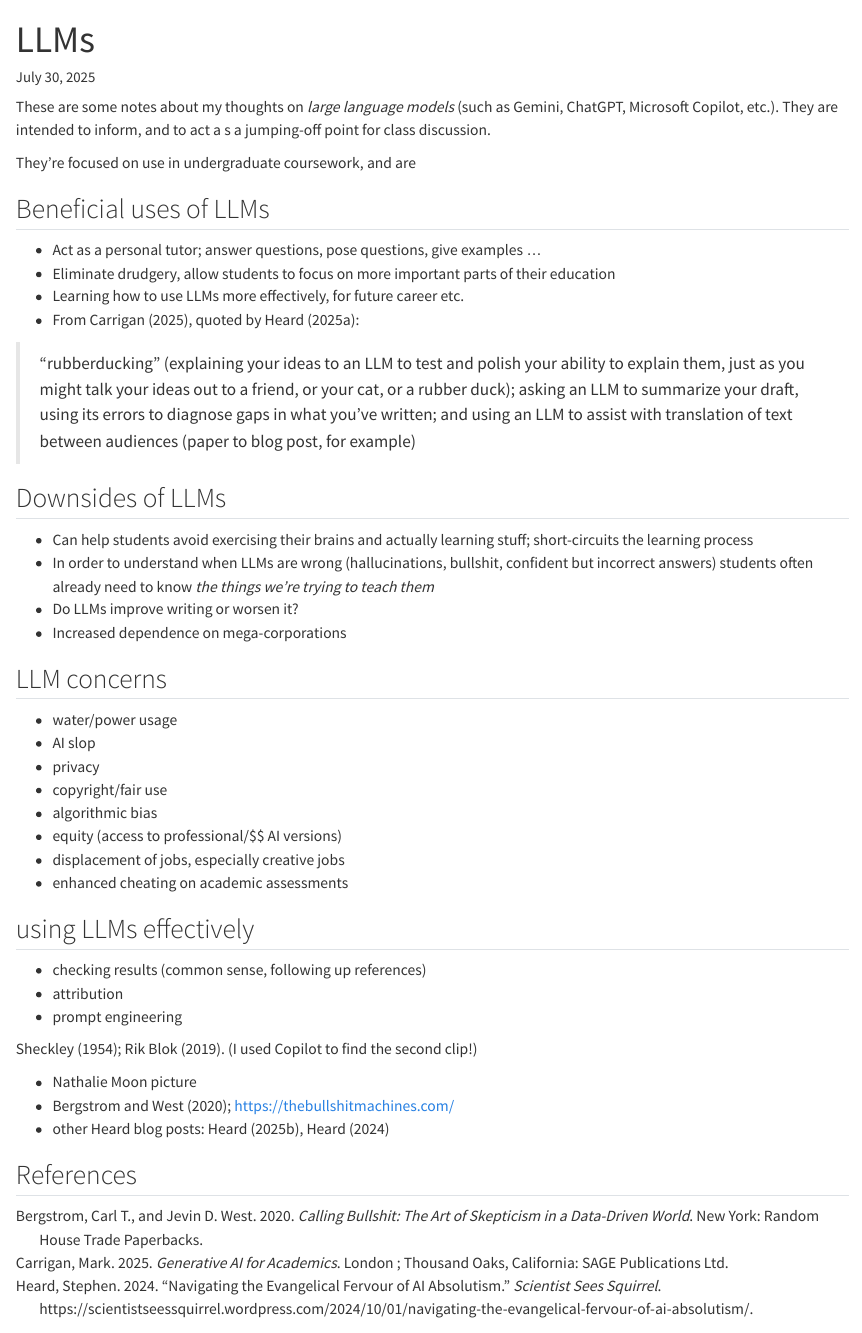
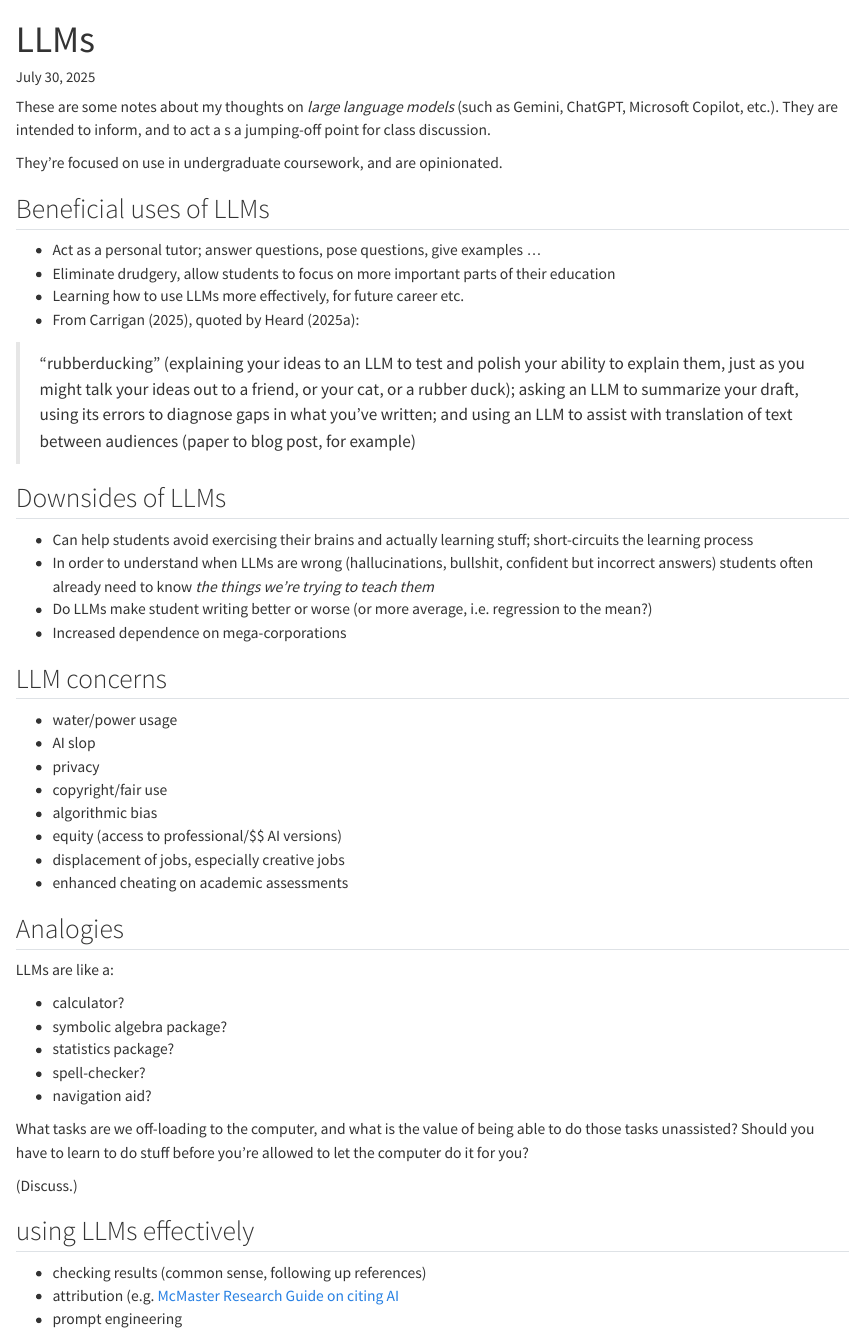
Before and after one commit to bbolker/isci2a18_math, a Quarto document (LLMs.qmd): the page in a window 1100 px wide, from its top. Rendered offline with R 4.5, knitr and Pandoc in place of Quarto, with nearby package versions.

Commit message:
tweak LLM notes

```diff
--- a/LLMs.qmd
+++ b/LLMs.qmd
@@ -2,11 +2,14 @@
 title: "LLMs"
 date: today
 bibliography: LLMs.bib
+format:
+  html:
+    embed-resources: true
 ---
 
 These are some notes about my thoughts on *large language models* (such as Gemini, ChatGPT, Microsoft Copilot, etc.). They are intended to inform, and to act a s a jumping-off point for class discussion.
 
-They're focused on use in undergraduate coursework, and are
+They're focused on use in undergraduate coursework, and are opinionated.
 
 ## Beneficial uses of LLMs
 
@@ -21,7 +24,7 @@ They're focused on use in undergraduate coursework, and are
 
 * Can help students avoid exercising their brains and actually learning stuff; short-circuits the learning process
 * In order to understand when LLMs are wrong (hallucinations, bullshit, confident but incorrect answers) students often already need to know *the things we're trying to teach them*
-* Do LLMs improve writing or worsen it?
+* Do LLMs make student writing better or worse (or more average, i.e. regression to the mean?)
 * Increased dependence on mega-corporations
 
 ## LLM concerns
@@ -35,10 +38,24 @@ They're focused on use in undergraduate coursework, and are
 * displacement of jobs, especially creative jobs
 * enhanced cheating on academic assessments
 
+## Analogies
+
+LLMs are like a:
+
+* calculator?
+* symbolic algebra package?
+* statistics package?
+* spell-checker?
+* navigation aid?
+
+What tasks are we off-loading to the computer, and what is the value of being able to do those tasks unassisted? Should you have to learn to do stuff before you're allowed to let the computer do it for you?
+
+(Discuss.)
+
 ## using LLMs effectively
 
 * checking results (common sense, following up references)
-* attribution
+* attribution (e.g. [McMaster Research Guide on citing AI](https://libguides.mcmaster.ca/cite-gen-ai)
 * prompt engineering
 
 @sheckleyBattle1954; @rikblokReal2019. (I used Copilot to find the second clip!)
```
